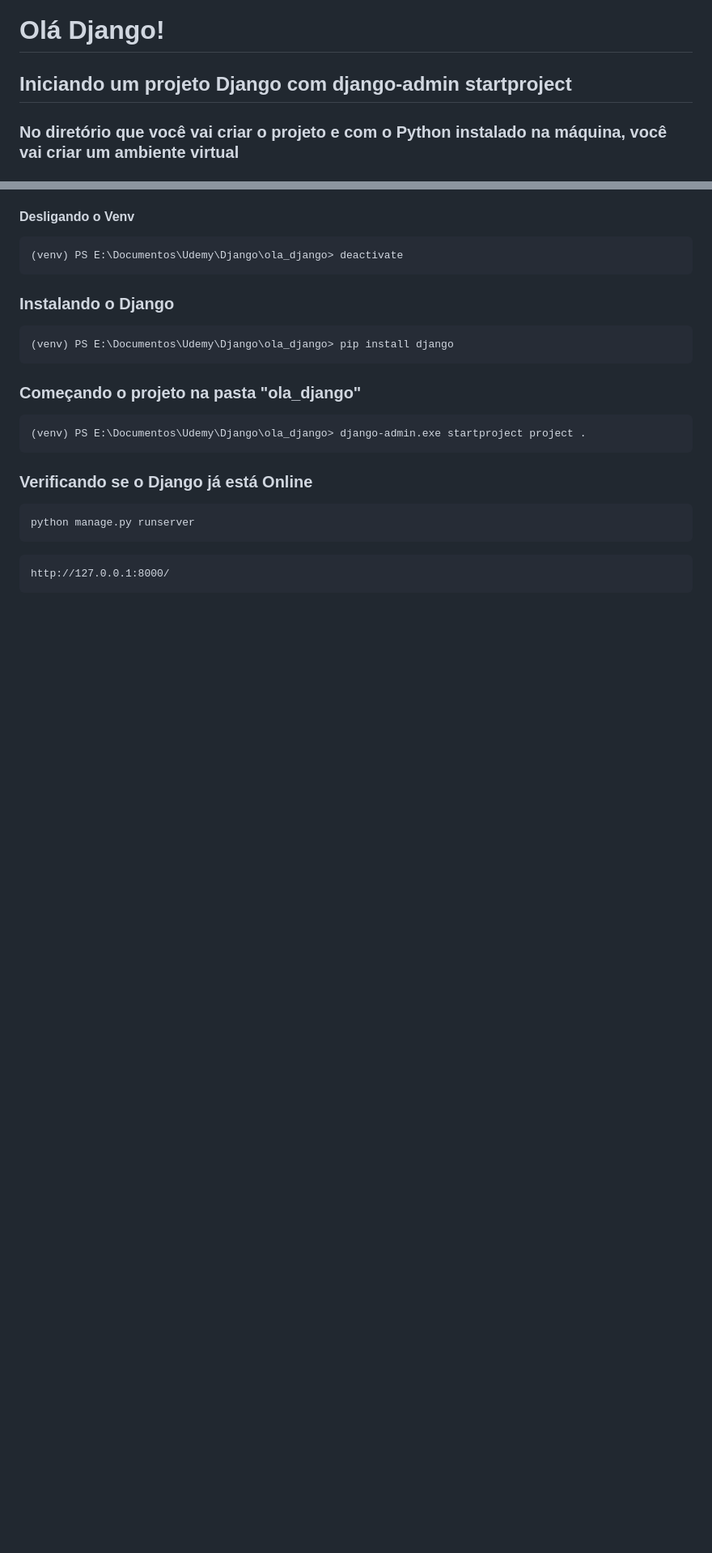
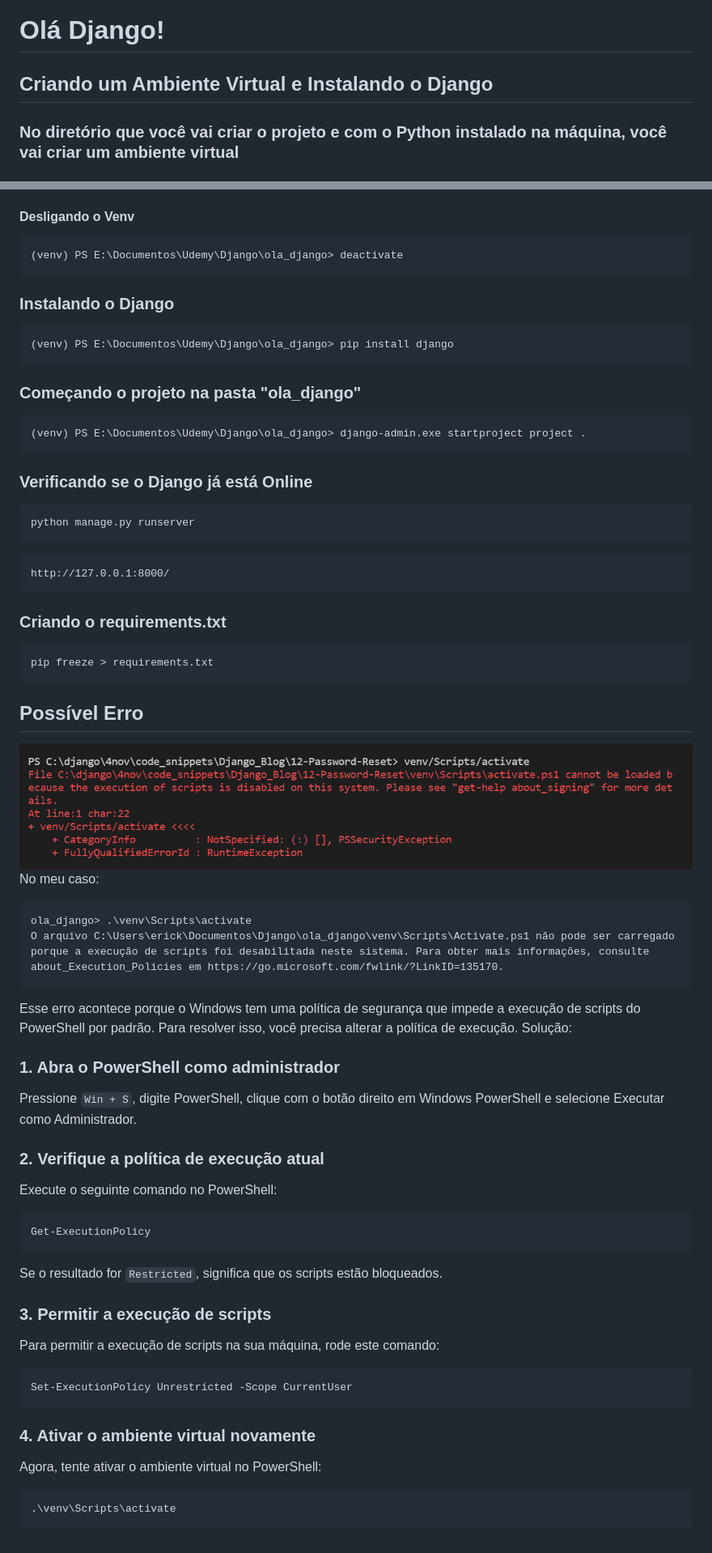
Before and after one commit to BiraBalaZ/ola_django, a Markdown page: readme.md, 2 parts joined by grey strips. Shown: that part at 81% size. Rendered like a GitHub page; pictures changed too: assets/error01.jpeg (added); blank space fills up the shorter version.

```diff
--- a/readme.md
+++ b/readme.md
@@ -1,5 +1,5 @@
 <h1>Olá Django!</h1>
-<h2>Iniciando um projeto Django com django-admin startproject</h2>
+<h2>Criando um Ambiente Virtual e Instalando o Django</h2>
 
 <h3>No diretório que você vai criar o projeto e com o Python instalado na máquina, você vai criar um ambiente virtual</h3>
 
@@ -25,8 +27,38 @@
 <pre>python manage.py runserver</pre>
 <pre>http://127.0.0.1:8000/</pre>
 
-<!-- <h1>Segunda Aula de Django</h1>
-<h2>Iniciando um projeto Django com django-admin startproject</h2>
+<h3>Criando o requirements.txt</h3>
+<pre>pip freeze > requirements.txt</pre>
+
+<!-- Trantado Erro -->
+<h2>Possível Erro</h2>
+
+<img src="assets/error01.jpeg" alt="venv\Scripts\Activate.ps1 não pode ser carregado porque a execução de scripts foi desabilitada neste sistema">
+
+<p>No meu caso:</p>
+<pre>ola_django> .\venv\Scripts\activate
+O arquivo C:\Users\erick\Documentos\Django\ola_django\venv\Scripts\Activate.ps1 não pode ser carregado porque a execução de scripts foi desabilitada neste sistema. Para obter mais informações, consulte about_Execution_Policies em https://go.microsoft.com/fwlink/?LinkID=135170.</pre>
+
+<p>Esse erro acontece porque o Windows tem uma política de segurança que impede a execução de scripts do PowerShell por padrão. Para resolver isso, você precisa alterar a política de execução. Solução:</p>
+
+<h3>1. Abra o PowerShell como administrador</h3>
+<p>Pressione <code>Win + S</code>, digite PowerShell, clique com o botão direito em Windows PowerShell e selecione Executar como Administrador.</p>
+
+<h3>2. Verifique a política de execução atual</h3>
+<p>Execute o seguinte comando no PowerShell:</p>
+<pre>Get-ExecutionPolicy</pre>
+<p>Se o resultado for <code>Restricted</code>, significa que os scripts estão bloqueados.</p>
+
+<h3>3. Permitir a execução de scripts</h3>
+<p>Para permitir a execução de scripts na sua máquina, rode este comando:</p>
+<pre>Set-ExecutionPolicy Unrestricted -Scope CurrentUser</pre>
+
+<h3>4. Ativar o ambiente virtual novamente</h3>
+<p>Agora, tente ativar o ambiente virtual no PowerShell:</p>
+<pre>.\venv\Scripts\activate</pre>
+
+
+<!-- <h2>Iniciando o projeto com django-admin startproject</h2>
 
 <h3></h3>
 <pre></pre>
```
Also changed, not shown: other parts of readme.md (+2 -0 lines).
